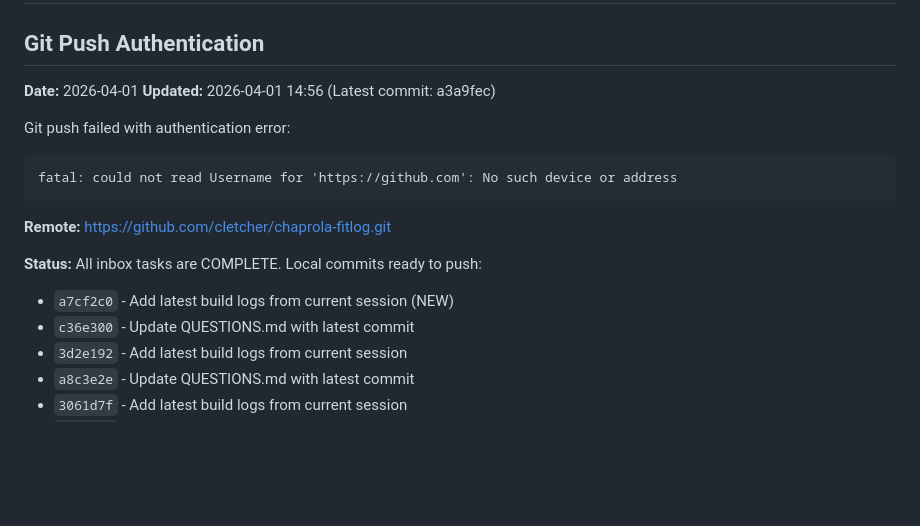
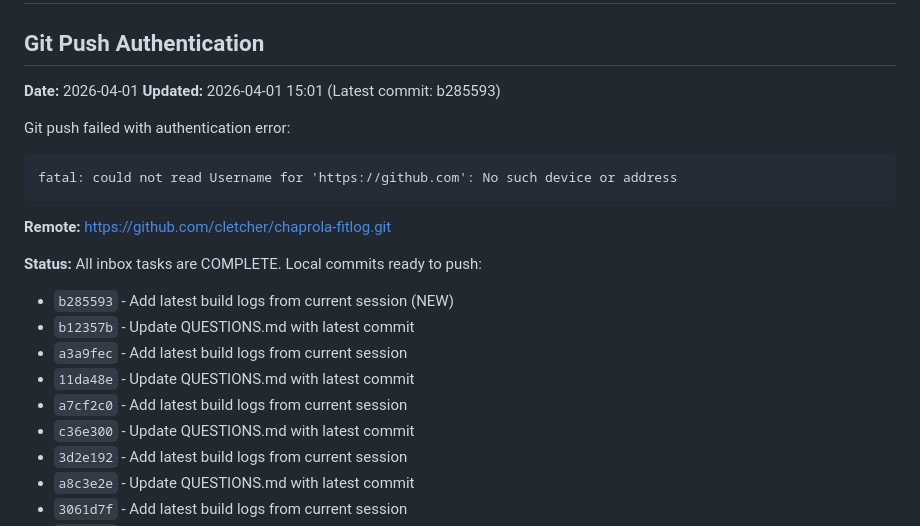
Before and after one commit to cletcher/chaprola-fitlog, a Markdown page: inbox/QUESTIONS.md, the part around the change. GitHub-like rendering; blank space fills up the shorter version.

Commit message:
Update QUESTIONS.md with latest commit
Co-Authored-By: Claude Sonnet 4.5 <noreply@anthropic.com>

````diff
--- a/inbox/QUESTIONS.md
+++ b/inbox/QUESTIONS.md
@@ -2,7 +2,7 @@
 
 ## Git Push Authentication
 **Date:** 2026-04-01
-**Updated:** 2026-04-01 14:56 (Latest commit: a3a9fec)
+**Updated:** 2026-04-01 15:01 (Latest commit: b285593)
 
 Git push failed with authentication error:
 ```
@@ -12,7 +12,11 @@ fatal: could not read Username for 'https://github.com': No such device or addre
 **Remote:** https://github.com/cletcher/chaprola-fitlog.git
 
 **Status:** All inbox tasks are COMPLETE. Local commits ready to push:
-- `a7cf2c0` - Add latest build logs from current session (NEW)
+- `b285593` - Add latest build logs from current session (NEW)
+- `b12357b` - Update QUESTIONS.md with latest commit
+- `a3a9fec` - Add latest build logs from current session
+- `11da48e` - Update QUESTIONS.md with latest commit
+- `a7cf2c0` - Add latest build logs from current session
 - `c36e300` - Update QUESTIONS.md with latest commit
 - `3d2e192` - Add latest build logs from current session
 - `a8c3e2e` - Update QUESTIONS.md with latest commit
````
